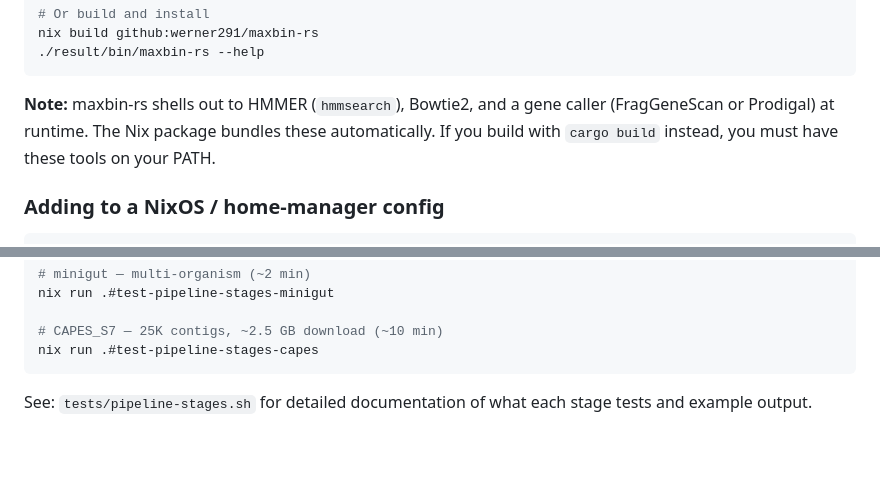
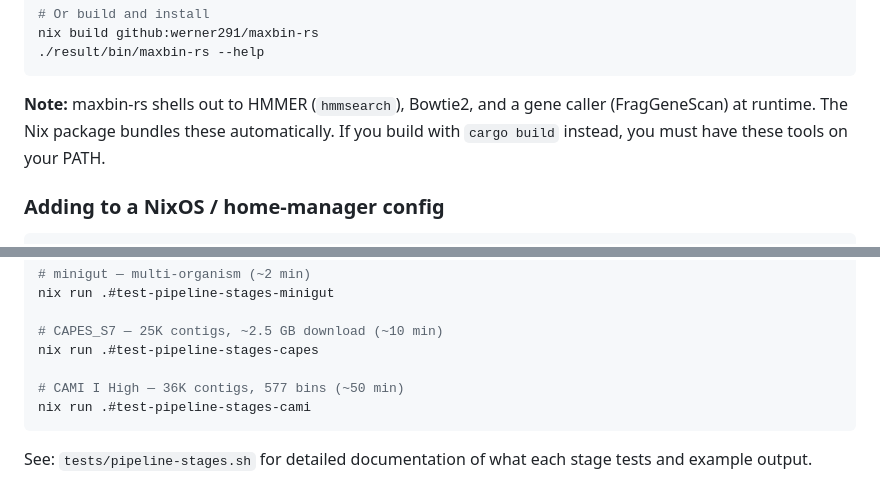
Before and after one commit to werner291/maxbin-rs, a Markdown page: README.md, 2 parts joined by grey strips. Rendered like a GitHub page; blank space fills up the shorter version.

Commit message:
README: add CAMI I High to test commands, fix Prodigal claim

````diff
--- a/README.md
+++ b/README.md
@@ -34,7 +34,7 @@ nix build github:werner291/maxbin-rs
 ```
 
 **Note:** maxbin-rs shells out to HMMER (`hmmsearch`), Bowtie2, and a gene
-caller (FragGeneScan or Prodigal) at runtime. The Nix package bundles these
+caller (FragGeneScan) at runtime. The Nix package bundles these
 automatically. If you build with `cargo build` instead, you must have these
 tools on your PATH.
 
@@ -84,6 +84,9 @@ nix run .#test-pipeline-stages-minigut
 
 # CAPES_S7 — 25K contigs, ~2.5 GB download (~10 min)
 nix run .#test-pipeline-stages-capes
+
+# CAMI I High — 36K contigs, 577 bins (~50 min)
+nix run .#test-pipeline-stages-cami
 ```
 
 See: `tests/pipeline-stages.sh` for detailed documentation of what each
````
